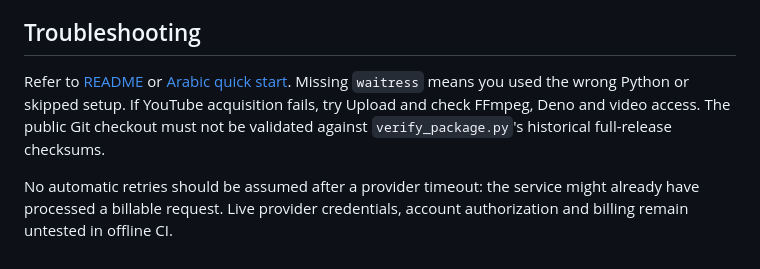
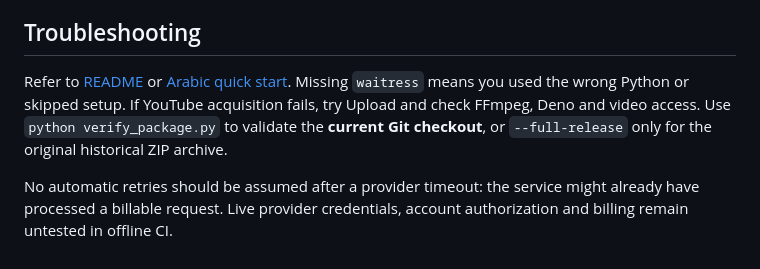
Before and after one commit to momaoalo/ASR-Evaluation, a Markdown page: docs/portfolio/CONFIGURATION.md, the part around the change. Drawn GitHub-style.

Commit message:
test/docs: exercise real Windows setup and document current package check

```diff
--- a/docs/portfolio/CONFIGURATION.md
+++ b/docs/portfolio/CONFIGURATION.md
@@ -50,6 +50,6 @@ Check readiness (no paid calls):
 
 ## Troubleshooting
 
-Refer to [README](../../README.md#checks-and-troubleshooting) or [Arabic quick start](../../README_AR.md). Missing `waitress` means you used the wrong Python or skipped setup. If YouTube acquisition fails, try Upload and check FFmpeg, Deno and video access. The public Git checkout must not be validated against `verify_package.py`'s historical full-release checksums.
+Refer to [README](../../README.md#checks-and-troubleshooting) or [Arabic quick start](../../README_AR.md). Missing `waitress` means you used the wrong Python or skipped setup. If YouTube acquisition fails, try Upload and check FFmpeg, Deno and video access. Use `python verify_package.py` to validate the **current Git checkout**, or `--full-release` only for the original historical ZIP archive.
 
 No automatic retries should be assumed after a provider timeout: the service might already have processed a billable request. Live provider credentials, account authorization and billing remain untested in offline CI.
```
